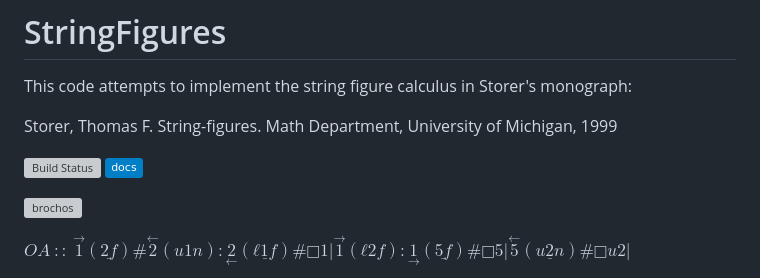
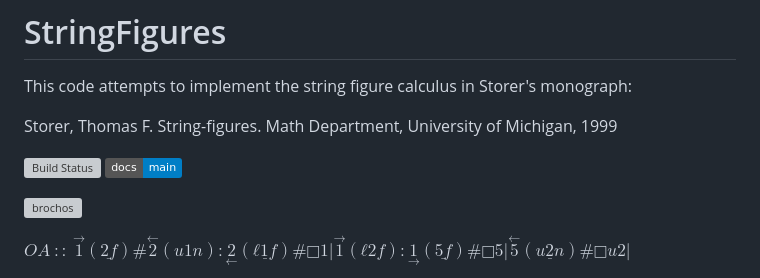
Before and after one commit to abraunst/StringFigures.jl, a Markdown page: README.md, the part around the change. GitHub-like rendering; badges without logos; grey boxes are pictures that could not be loaded.

Commit message:
docs-main

```diff
--- a/README.md
+++ b/README.md
@@ -5,7 +5,7 @@ This code attempts to implement the string figure calculus in Storer's monograph
 Storer, Thomas F. String-figures. Math Department, University of Michigan, 1999
 
 [![Build Status](https://github.com/abraunst/StringFigures.jl/actions/workflows/CI.yml/badge.svg?branch=main)](https://github.com/abraunst/StringFigures.jl/actions/workflows/CI.yml?query=branch%3Amain)
-[![Documentation](https://img.shields.io/badge/docs-blue.svg)](https://abraunst.github.io/StringFigures.jl)
+[![Documentation](https://img.shields.io/badge/docs-main-blue.svg)](https://abraunst.github.io/StringFigures.jl)
 
 ![brochos](notebooks/brochos.svg)
 
```
